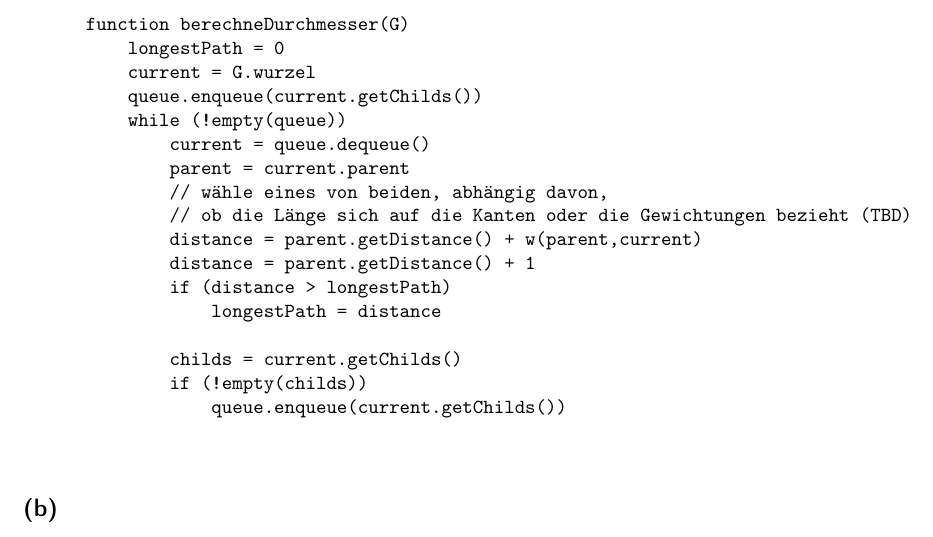
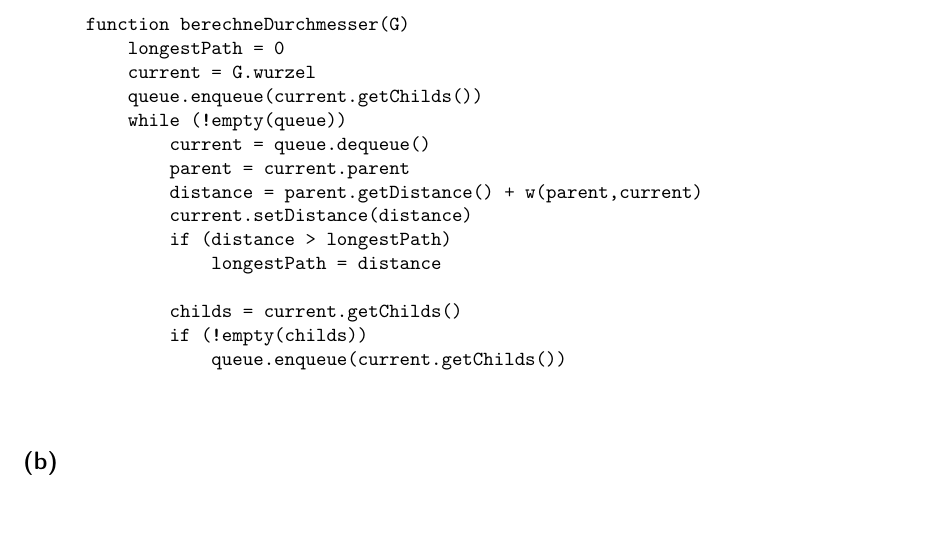
Before and after one commit to 2martens/uni, a LaTeX document (ad/AD-Gruppe_8_Koehler_Krabbe_Martens_Blatt5.tex): part of page 3 of 3, cut so that both start at the same text. Compiled offline with pdfLaTeX.

Commit message:
AD-5: 4a verbessert.

```diff
--- a/ad/AD-Gruppe_8_Koehler_Krabbe_Martens_Blatt5.tex
+++ b/ad/AD-Gruppe_8_Koehler_Krabbe_Martens_Blatt5.tex
@@ -84,10 +84,8 @@ Jim Martens (6420323)}
 		        while (!empty(queue))
 		            current = queue.dequeue()
 		   	        parent = current.parent
-		   	        // wähle eines von beiden, abhängig davon,
-		   	        // ob die Länge sich auf die Kanten oder die Gewichtungen bezieht (TBD)
-		            distance = parent.getDistance() + w(parent,current)
-		            distance = parent.getDistance() + 1
+		   	        distance = parent.getDistance() + w(parent,current)
+		   	        current.setDistance(distance)
 		            if (distance > longestPath)
 		                longestPath = distance
 
```
